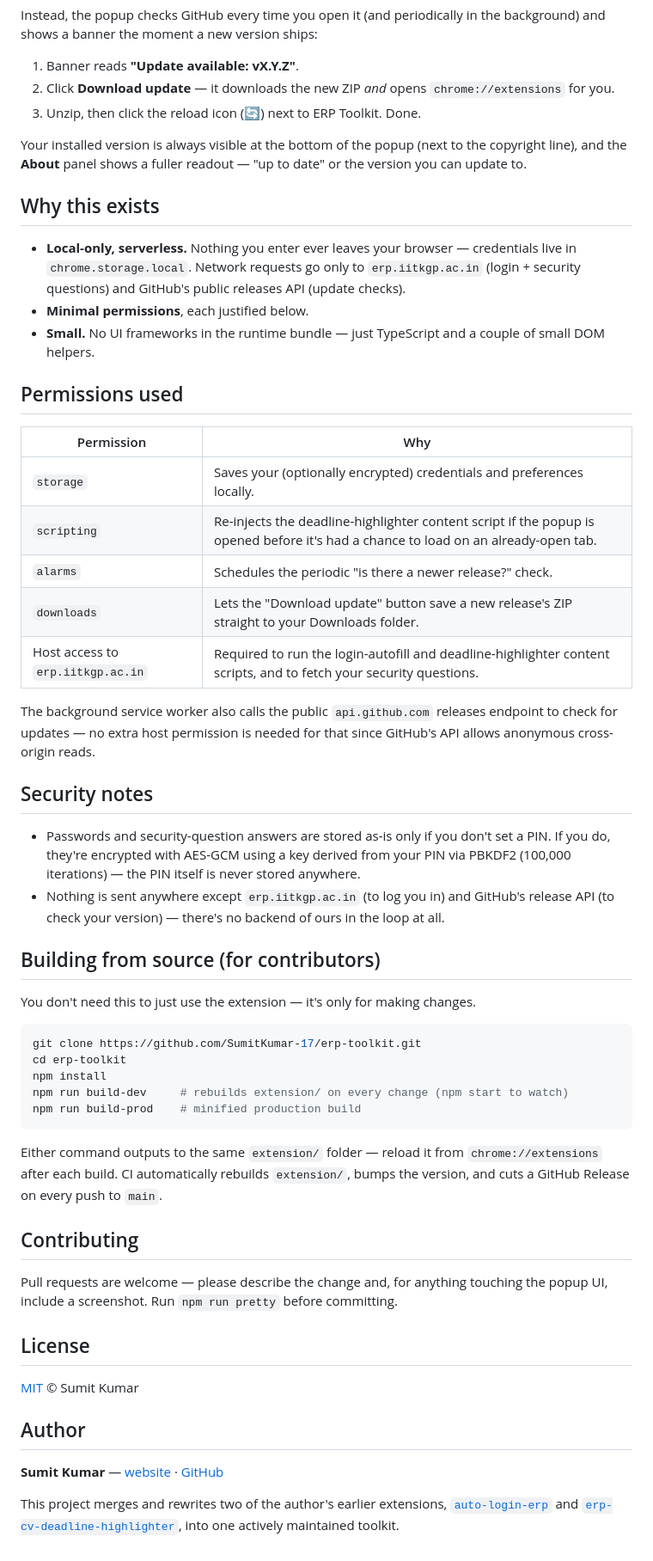
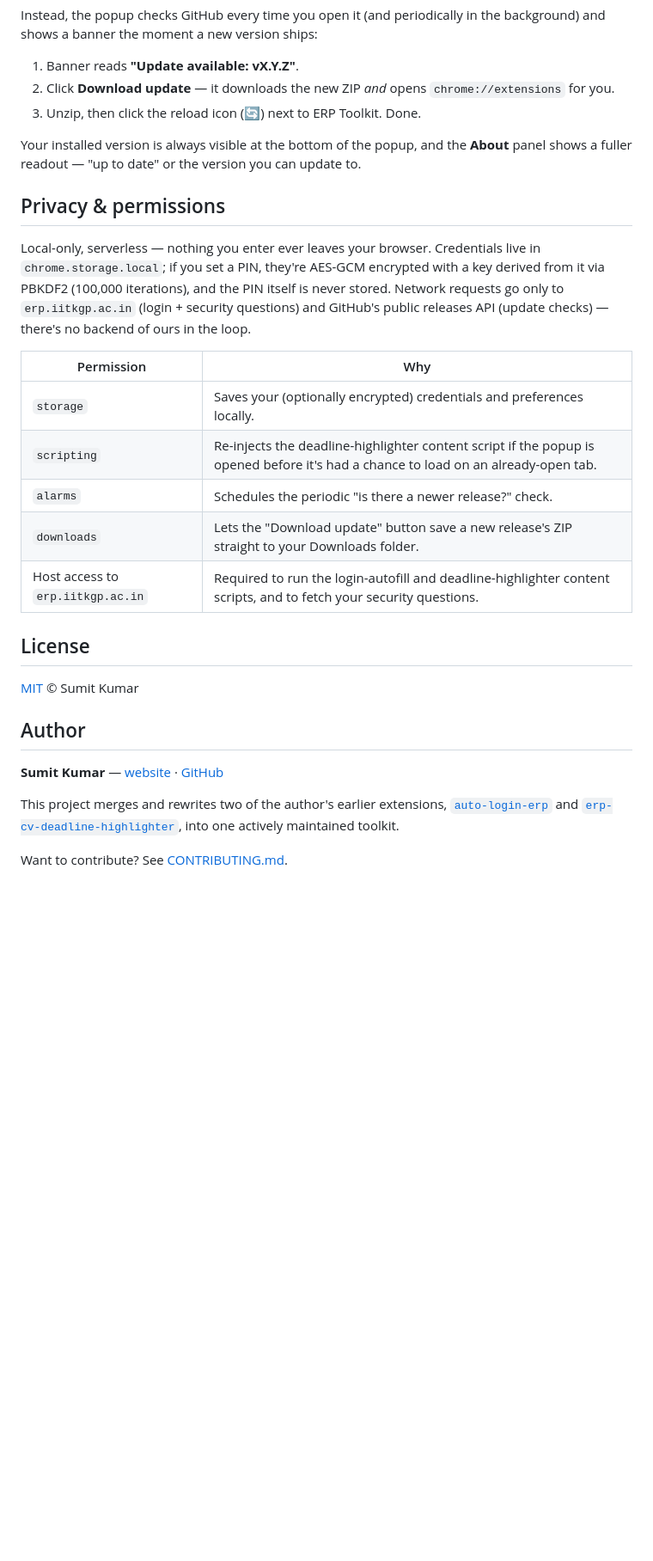
Before and after one commit to SumitKumar-17/erp-toolkit, a Markdown page: README.md, the part around one of its changes. Shown at 86% size. Rendered like a GitHub page; blank space fills up the shorter version.

````diff
--- a/README.md
+++ b/README.md
@@ -101,15 +87,11 @@ Instead, the popup checks GitHub every time you open it (and periodically in the
 2. Click **Download update** — it downloads the new ZIP _and_ opens `chrome://extensions` for you.
 3. Unzip, then click the reload icon (🔄) next to ERP Toolkit. Done.
 
-Your installed version is always visible at the bottom of the popup (next to the copyright line), and the **About** panel shows a fuller readout — "up to date" or the version you can update to.
+Your installed version is always visible at the bottom of the popup, and the **About** panel shows a fuller readout — "up to date" or the version you can update to.
 
-## Why this exists
+## Privacy & permissions
 
-- **Local-only, serverless.** Nothing you enter ever leaves your browser — credentials live in `chrome.storage.local`. Network requests go only to `erp.iitkgp.ac.in` (login + security questions) and GitHub's public releases API (update checks).
-- **Minimal permissions**, each justified below.
-- **Small.** No UI frameworks in the runtime bundle — just TypeScript and a couple of small DOM helpers.
-
-## Permissions used
+Local-only, serverless — nothing you enter ever leaves your browser. Credentials live in `chrome.storage.local`; if you set a PIN, they're AES-GCM encrypted with a key derived from it via PBKDF2 (100,000 iterations), and the PIN itself is never stored. Network requests go only to `erp.iitkgp.ac.in` (login + security questions) and GitHub's public releases API (update checks) — there's no backend of ours in the loop.
 
 | Permission                        | Why                                                                                                                                |
 | --------------------------------- | ---------------------------------------------------------------------------------------------------------------------------------- |
@@ -118,31 +100,6 @@ Your installed version is always visible at the bottom of the popup (next to the
 | `alarms`                          | Schedules the periodic "is there a newer release?" check.                                                                          |
 | `downloads`                       | Lets the "Download update" button save a new release's ZIP straight to your Downloads folder.                                      |
 | Host access to `erp.iitkgp.ac.in` | Required to run the login-autofill and deadline-highlighter content scripts, and to fetch your security questions.                 |
-
-The background service worker also calls the public `api.github.com` releases endpoint to check for updates — no extra host permission is needed for that since GitHub's API allows anonymous cross-origin reads.
-
-## Security notes
-
-- Passwords and security-question answers are stored as-is only if you don't set a PIN. If you do, they're encrypted with AES-GCM using a key derived from your PIN via PBKDF2 (100,000 iterations) — the PIN itself is never stored anywhere.
-- Nothing is sent anywhere except `erp.iitkgp.ac.in` (to log you in) and GitHub's release API (to check your version) — there's no backend of ours in the loop at all.
-
-## Building from source (for contributors)
-
-You don't need this to just use the extension — it's only for making changes.
-
-```bash
-git clone https://github.com/SumitKumar-17/erp-toolkit.git
-cd erp-toolkit
-npm install
-npm run build-dev     # rebuilds extension/ on every change (npm start to watch)
-npm run build-prod    # minified production build
-```
-
-Either command outputs to the same `extension/` folder — reload it from `chrome://extensions` after each build. CI automatically rebuilds `extension/`, bumps the version, and cuts a GitHub Release on every push to `main`.
-
-## Contributing
-
-Pull requests are welcome — please describe the change and, for anything touching the popup UI, include a screenshot. Run `npm run pretty` before committing.
 
 ## License
 
@@ -153,3 +110,5 @@ Pull requests are welcome — please describe the change and, for anything touch
 **Sumit Kumar** — [website](https://sumitk.me) · [GitHub](https://github.com/SumitKumar-17)
 
 This project merges and rewrites two of the author's earlier extensions, [`auto-login-erp`](https://github.com/SumitKumar-17/auto-login-erp) and [`erp-cv-deadline-highlighter`](https://github.com/SumitKumar-17/erp-cv-deadline-highlighter), into one actively maintained toolkit.
+
+Want to contribute? See [CONTRIBUTING.md](./CONTRIBUTING.md).
````
Also changed, not shown: other parts of README.md (+0 -14 lines), CONTRIBUTING.md (added, +27 -0 lines).
